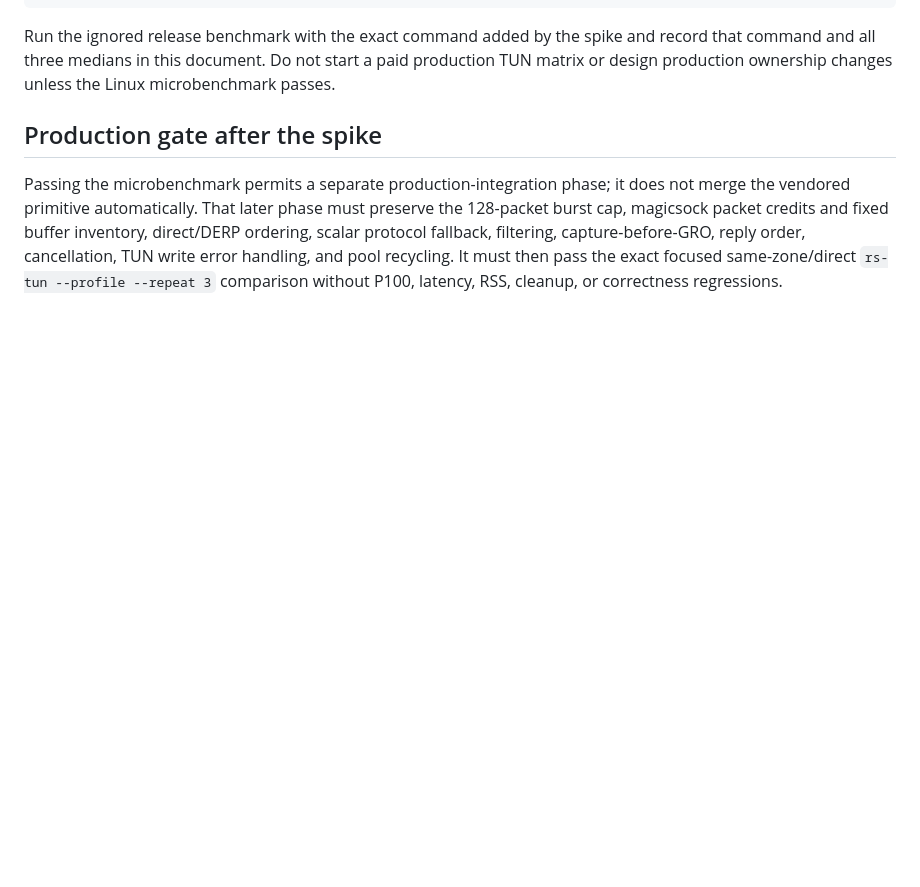
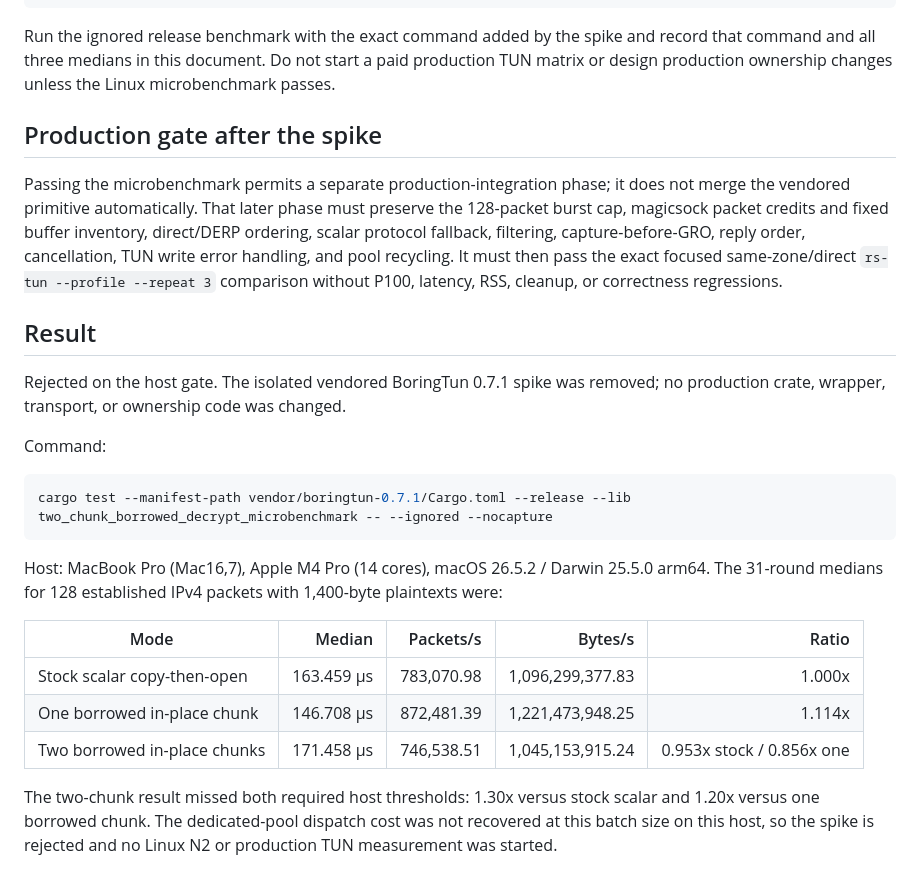
Before and after one commit to rajsinghtech/rustscale, a Markdown page: docs/phase-wg-two-chunk-borrowed-decrypt.md, the part around the change. Drawn GitHub-style; blank space fills up the shorter version.

Commit message:
docs(perf): record two-chunk decrypt rejection

````diff
--- a/docs/phase-wg-two-chunk-borrowed-decrypt.md
+++ b/docs/phase-wg-two-chunk-borrowed-decrypt.md
@@ -156,3 +156,30 @@ capture-before-GRO, reply order, cancellation, TUN write error handling, and
 pool recycling.  It must then pass the exact focused same-zone/direct
 `rs-tun --profile --repeat 3` comparison without P100, latency, RSS, cleanup,
 or correctness regressions.
+
+## Result
+
+Rejected on the host gate. The isolated vendored BoringTun 0.7.1 spike was
+removed; no production crate, wrapper, transport, or ownership code was
+changed.
+
+Command:
+
+```bash
+cargo test --manifest-path vendor/boringtun-0.7.1/Cargo.toml --release --lib two_chunk_borrowed_decrypt_microbenchmark -- --ignored --nocapture
+```
+
+Host: MacBook Pro (Mac16,7), Apple M4 Pro (14 cores), macOS 26.5.2 / Darwin
+25.5.0 arm64. The 31-round medians for 128 established IPv4 packets with
+1,400-byte plaintexts were:
+
+| Mode | Median | Packets/s | Bytes/s | Ratio |
+| --- | ---: | ---: | ---: | ---: |
+| Stock scalar copy-then-open | 163.459 µs | 783,070.98 | 1,096,299,377.83 | 1.000x |
+| One borrowed in-place chunk | 146.708 µs | 872,481.39 | 1,221,473,948.25 | 1.114x |
+| Two borrowed in-place chunks | 171.458 µs | 746,538.51 | 1,045,153,915.24 | 0.953x stock / 0.856x one |
+
+The two-chunk result missed both required host thresholds: 1.30x versus stock
+scalar and 1.20x versus one borrowed chunk. The dedicated-pool dispatch cost
+was not recovered at this batch size on this host, so the spike is rejected
+and no Linux N2 or production TUN measurement was started.
````
